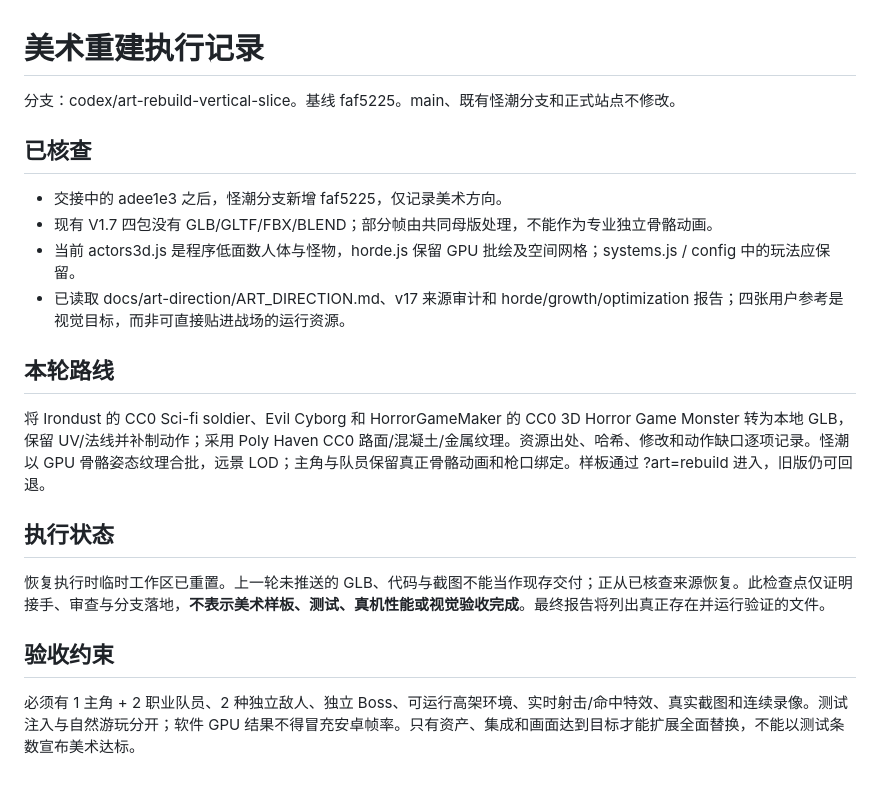
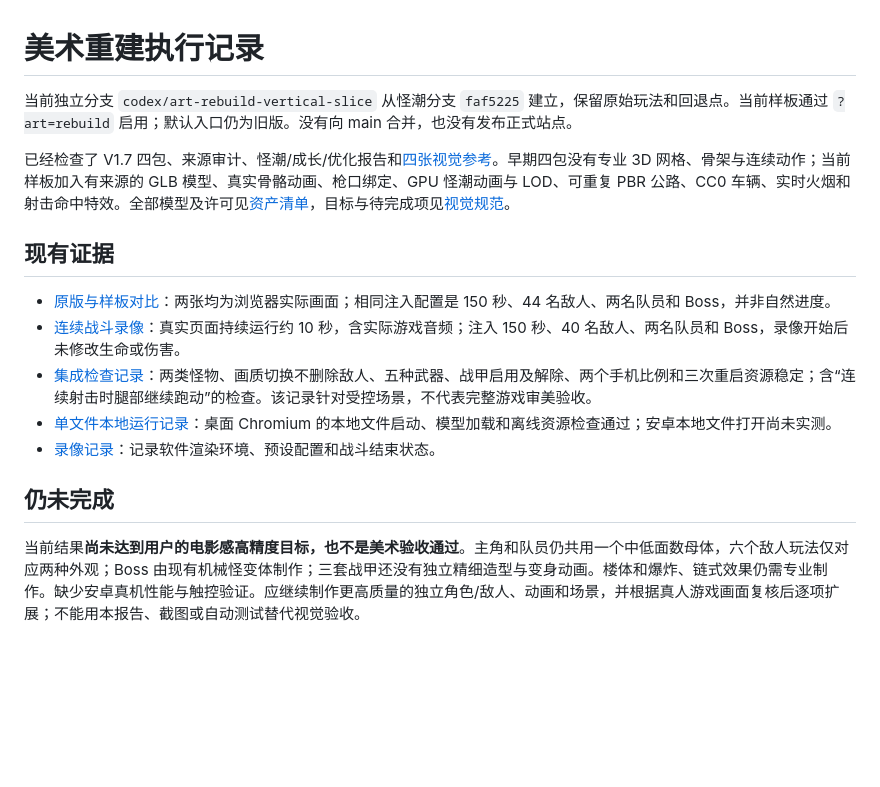
Before and after one commit to mistwood38/monster-rush-mobile, a Markdown page: docs/art-rebuild/PROGRESS.md, the part around the change. GitHub-like rendering; blank space fills up the shorter version.

Commit message:
Add sourced car, continuous running fire, offline checks and captured gameplay evidence

```diff
--- a/docs/art-rebuild/PROGRESS.md
+++ b/docs/art-rebuild/PROGRESS.md
@@ -1,22 +1,17 @@
 # 美术重建执行记录
 
-分支：codex/art-rebuild-vertical-slice。基线 faf5225。main、既有怪潮分支和正式站点不修改。
+当前独立分支 `codex/art-rebuild-vertical-slice` 从怪潮分支 `faf5225` 建立，保留原始玩法和回退点。当前样板通过 `?art=rebuild` 启用；默认入口仍为旧版。没有向 main 合并，也没有发布正式站点。
 
-## 已核查
+已经检查了 V1.7 四包、来源审计、怪潮/成长/优化报告和[四张视觉参考](../art-direction/ART_DIRECTION.md)。早期四包没有专业 3D 网格、骨架与连续动作；当前样板加入有来源的 GLB 模型、真实骨骼动画、枪口绑定、GPU 怪潮动画与 LOD、可重复 PBR 公路、CC0 车辆、实时火烟和射击命中特效。全部模型及许可见[资产清单](ASSETS.md)，目标与待完成项见[视觉规范](VISUAL_SPEC.md)。
 
-- 交接中的 adee1e3 之后，怪潮分支新增 faf5225，仅记录美术方向。
-- 现有 V1.7 四包没有 GLB/GLTF/FBX/BLEND；部分帧由共同母版处理，不能作为专业独立骨骼动画。
-- 当前 actors3d.js 是程序低面数人体与怪物，horde.js 保留 GPU 批绘及空间网格；systems.js / config 中的玩法应保留。
-- 已读取 docs/art-direction/ART_DIRECTION.md、v17 来源审计和 horde/growth/optimization 报告；四张用户参考是视觉目标，而非可直接贴进战场的运行资源。
+## 现有证据
 
-## 本轮路线
+- [原版与样板对比](evidence/comparison.jpg)：两张均为浏览器实际画面；相同注入配置是 150 秒、44 名敌人、两名队员和 Boss，并非自然进度。
+- [连续战斗录像](evidence/battle-fixture.mp4)：真实页面持续运行约 10 秒，含实际游戏音频；注入 150 秒、40 名敌人、两名队员和 Boss，录像开始后未修改生命或伤害。
+- [集成检查记录](evidence/integration.json)：两类怪物、画质切换不删除敌人、五种武器、战甲启用及解除、两个手机比例和三次重启资源稳定；含“连续射击时腿部继续跑动”的检查。该记录针对受控场景，不代表完整游戏审美验收。
+- [单文件本地运行记录](evidence/standalone.json)：桌面 Chromium 的本地文件启动、模型加载和离线资源检查通过；安卓本地文件打开尚未实测。
+- [录像记录](evidence/record.json)：记录软件渲染环境、预设配置和战斗结束状态。
 
-将 Irondust 的 CC0 Sci-fi soldier、Evil Cyborg 和 HorrorGameMaker 的 CC0 3D Horror Game Monster 转为本地 GLB，保留 UV/法线并补制动作；采用 Poly Haven CC0 路面/混凝土/金属纹理。资源出处、哈希、修改和动作缺口逐项记录。怪潮以 GPU 骨骼姿态纹理合批，远景 LOD；主角与队员保留真正骨骼动画和枪口绑定。样板通过 ?art=rebuild 进入，旧版仍可回退。
+## 仍未完成
 
-## 执行状态
-
-恢复执行时临时工作区已重置。上一轮未推送的 GLB、代码与截图不能当作现存交付；正从已核查来源恢复。此检查点仅证明接手、审查与分支落地，**不表示美术样板、测试、真机性能或视觉验收完成**。最终报告将列出真正存在并运行验证的文件。
-
-## 验收约束
-
-必须有 1 主角 + 2 职业队员、2 种独立敌人、独立 Boss、可运行高架环境、实时射击/命中特效、真实截图和连续录像。测试注入与自然游玩分开；软件 GPU 结果不得冒充安卓帧率。只有资产、集成和画面达到目标才能扩展全面替换，不能以测试条数宣布美术达标。
+当前结果**尚未达到用户的电影感高精度目标，也不是美术验收通过**。主角和队员仍共用一个中低面数母体，六个敌人玩法仅对应两种外观；Boss 由现有机械怪变体制作；三套战甲还没有独立精细造型与变身动画。楼体和爆炸、链式效果仍需专业制作。缺少安卓真机性能与触控验证。应继续制作更高质量的独立角色/敌人、动画和场景，并根据真人游戏画面复核后逐项扩展；不能用本报告、截图或自动测试替代视觉验收。
```
Also changed, not shown: README.md (+2 -0 lines), docs/art-rebuild/ASSETS.md (added, +23 -0 lines), docs/art-rebuild/VISUAL_SPEC.md (added, +18 -0 lines), docs/art-rebuild/evidence/after.png (added), docs/art-rebuild/evidence/before.png (added), docs/art-rebuild/evidence/comparison.jpg (added), 13 other files.
